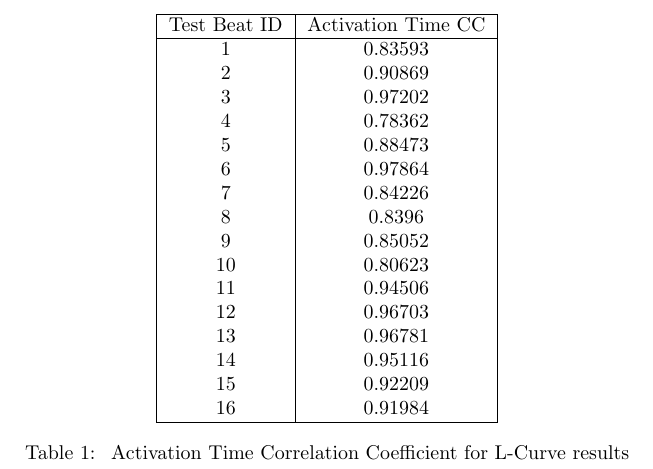
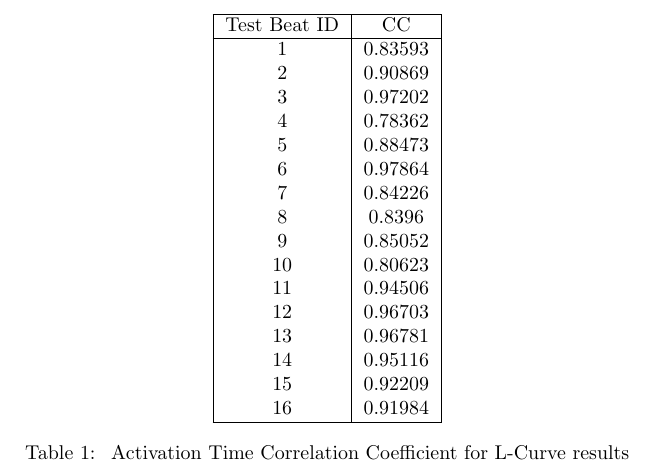
Before and after one commit to kutay-ugurlu/Tikhonov-Regularization-Parameter-Selection-ECGI, a LaTeX document (tables.tex): part of page 1 of 2, cut so that both start at the same text. Compiled offline with pdfLaTeX; an older LaTeX class or package is replaced by its successor.

Commit message:
tables and presentation update

```diff
--- a/tables.tex
+++ b/tables.tex
@@ -26,24 +26,24 @@
 \centering{
     \begin{tabular}{|c|c|}
         \hline
-        Test Beat ID & Activation Time CC \\
+        Test Beat ID & CC \\
         \hline
-        1 & 0.83593 \\
+        1 & 0.83593  \\
         2 & 0.90869  \\
-        3 & 0.97202  \\
-        4 & 0.78362  \\
+        3 & 0.97202 \\
+        4 & 0.78362 \\
         5 & 0.88473  \\
         6 & 0.97864  \\
-        7 & 0.84226  \\
-        8 & 0.8396  \\
+        7 & 0.84226 \\
+        8 & 0.8396 \\
         9 & 0.85052  \\
-        10 & 0.80623 \\
+        10 & 0.80623  \\
         11 & 0.94506  \\
         12 & 0.96703  \\
         13 & 0.96781  \\
         14 & 0.95116  \\
         15 & 0.92209  \\
-        16 &  0.91984  \\
+        16 & 0.91984 \\
         \hline
         \end{tabular}}
 \caption{\label{tab:tabname} Activation Time Correlation Coefficient for L-Curve results}
```
Also changed, not shown: images/ADPC_table.png, images/L_table.png, tables.pdf (added), 7 other files.
